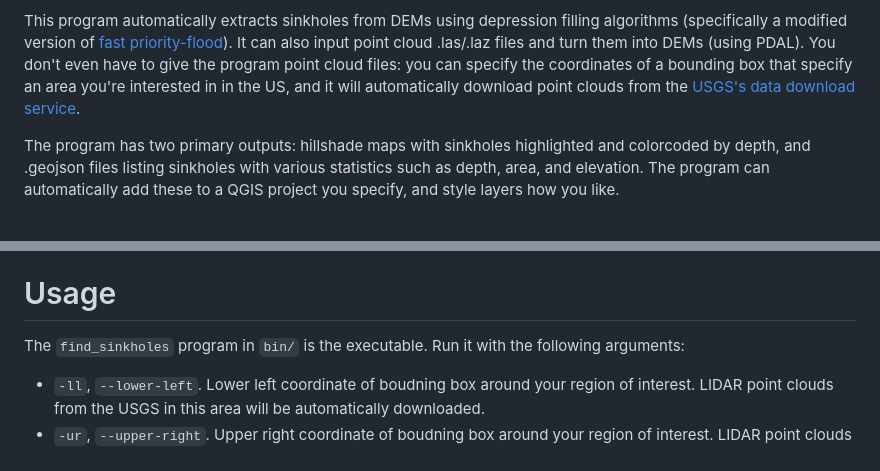
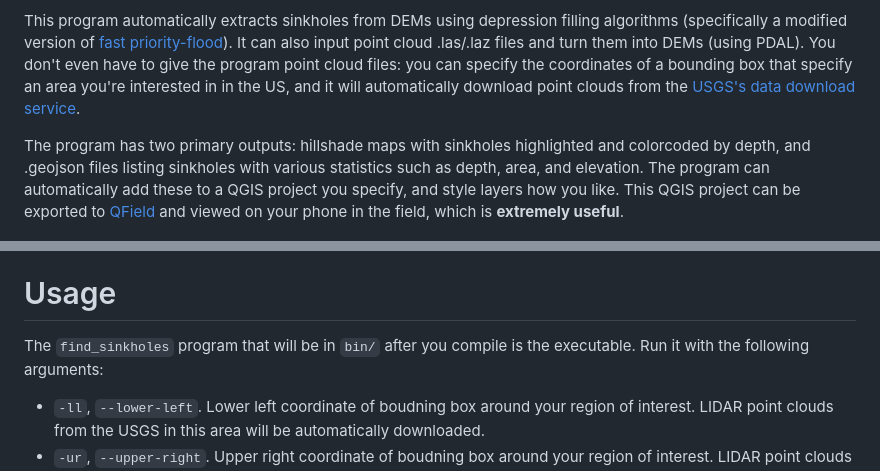
Before and after one commit to AlexDFischer/sinkholes, a Markdown page: README.md, 2 parts joined by grey strips. Rendered like a GitHub page.

Commit message:
more README tweaks

```diff
--- a/README.md
+++ b/README.md
@@ -5,7 +5,7 @@ It is primarily intended for use by cavers, to find caves. Closed depressions ma
 
 This program automatically extracts sinkholes from DEMs using depression filling algorithms (specifically a modified version of [fast priority-flood](https://www.sciencedirect.com/science/article/abs/pii/S0098300416300553)). It can also input point cloud .las/.laz files and turn them into DEMs (using PDAL). You don't even have to give the program point cloud files: you can specify the coordinates of a bounding box that specify an area you're interested in in the US, and it will automatically download point clouds from the [USGS's data download service](https://www.usgs.gov/the-national-map-data-delivery/gis-data-download).
 
-The program has two primary outputs: hillshade maps with sinkholes highlighted and colorcoded by depth, and .geojson files listing sinkholes with various statistics such as depth, area, and elevation. The program can automatically add these to a QGIS project you specify, and style layers how you like.
+The program has two primary outputs: hillshade maps with sinkholes highlighted and colorcoded by depth, and .geojson files listing sinkholes with various statistics such as depth, area, and elevation. The program can automatically add these to a QGIS project you specify, and style layers how you like. This QGIS project can be exported to [QField](https://qfield.org/) and viewed on your phone in the field, which is **extremely useful**.
 
 ![One sinkhole highlighted by depth on a hillshade map](docs/sinkhole_hillshade_screenshot.png)
 
@@ -25,7 +25,7 @@ You shouldn't have to install any Python beyond what comes installed automatical
 
 # Usage
 
-The `find_sinkholes` program in `bin/` is the executable. Run it with the following arguments:
+The `find_sinkholes` program that will be in `bin/` after you compile is the executable. Run it with the following arguments:
 
  * `-ll`, `--lower-left`. Lower left coordinate of boudning box around your region of interest. LIDAR point clouds from the USGS in this area will be automatically downloaded.
  * `-ur`, `--upper-right`. Upper right coordinate of boudning box around your region of interest. LIDAR point clouds from the USGS in this area will be automatically downloaded.
```
